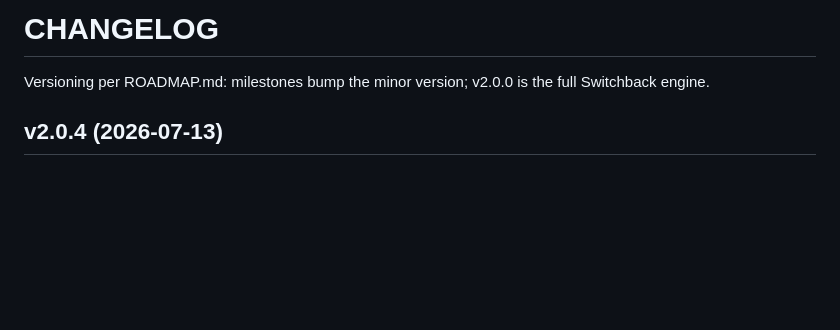
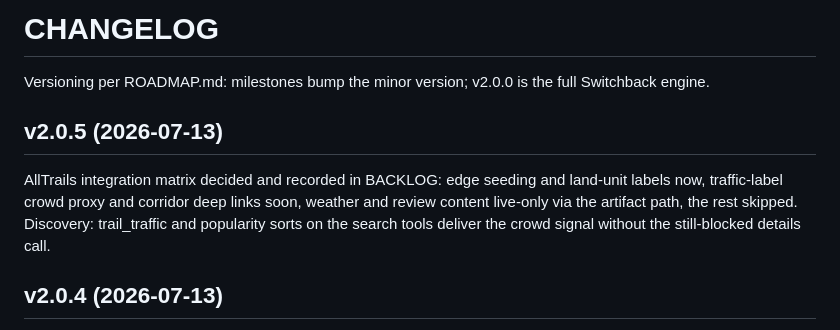
Before and after one commit to nfliegelman/switchback, a Markdown page: CHANGELOG.md, the part around the change. Rendered like a GitHub page; blank space fills up the shorter version.

```diff
--- a/CHANGELOG.md
+++ b/CHANGELOG.md
@@ -1,6 +1,10 @@
 # CHANGELOG
 
 Versioning per ROADMAP.md: milestones bump the minor version; v2.0.0 is the full Switchback engine.
+
+## v2.0.5 (2026-07-13)
+
+AllTrails integration matrix decided and recorded in BACKLOG: edge seeding and land-unit labels now, traffic-label crowd proxy and corridor deep links soon, weather and review content live-only via the artifact path, the rest skipped. Discovery: trail_traffic and popularity sorts on the search tools deliver the crowd signal without the still-blocked details call.
 
 ## v2.0.4 (2026-07-13)
 
```
Also changed, not shown: BACKLOG.md (+12 -0 lines), HANDOFF.md (+1 -0 lines).
